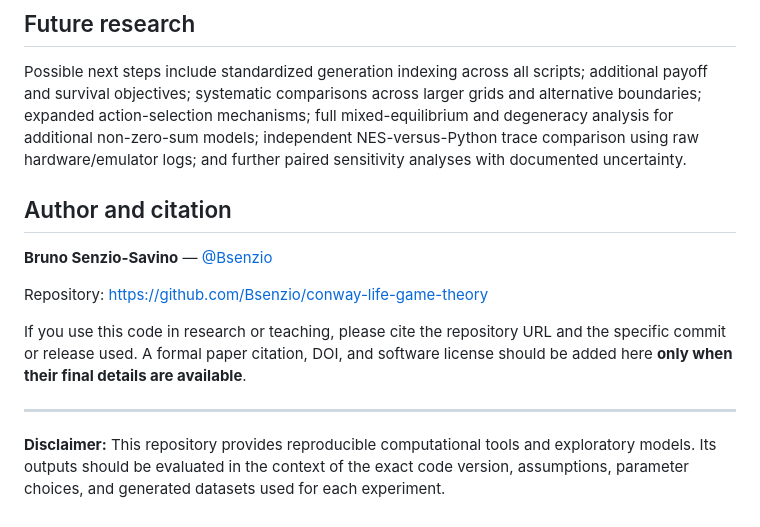
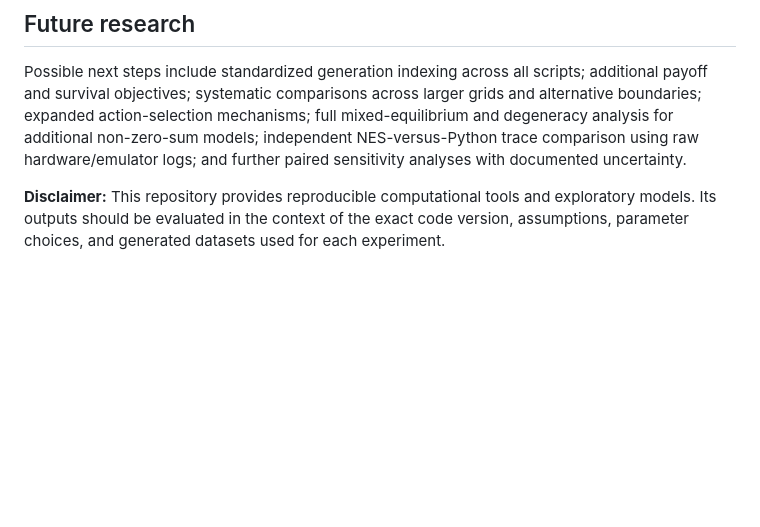
Before and after one commit to Bsenzio/conway-life-game-theory, a Markdown page: README.md, the part around one of its changes. Rendered like a GitHub page; blank space fills up the shorter version.

```diff
--- a/README.md
+++ b/README.md
@@ -320,14 +292,4 @@ conway-life-game-theory/
 
 Possible next steps include standardized generation indexing across all scripts; additional payoff and survival objectives; systematic comparisons across larger grids and alternative boundaries; expanded action-selection mechanisms; full mixed-equilibrium and degeneracy analysis for additional non-zero-sum models; independent NES-versus-Python trace comparison using raw hardware/emulator logs; and further paired sensitivity analyses with documented uncertainty.
 
-## Author and citation
-
-**Bruno Senzio-Savino** — [@Bsenzio](https://github.com/Bsenzio)
-
-Repository: <https://github.com/Bsenzio/conway-life-game-theory>
-
-If you use this code in research or teaching, please cite the repository URL and the specific commit or release used. A formal paper citation, DOI, and software license should be added here **only when their final details are available**.
-
----
-
 **Disclaimer:** This repository provides reproducible computational tools and exploratory models. Its outputs should be evaluated in the context of the exact code version, assumptions, parameter choices, and generated datasets used for each experiment.
```
Also changed, not shown: other parts of README.md (+13 -41 lines).
